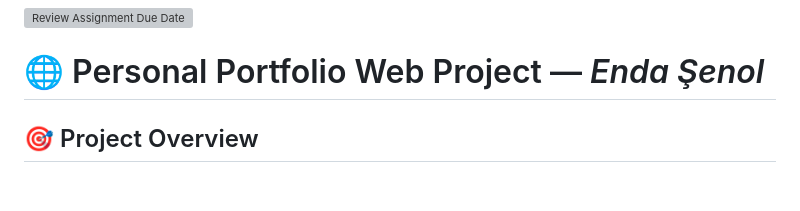
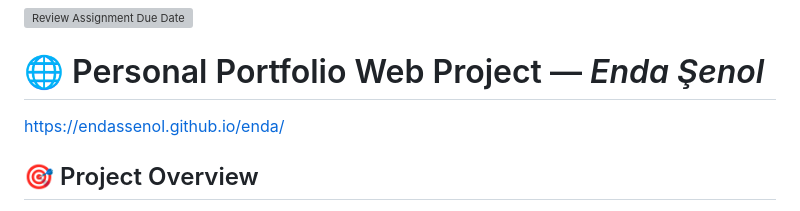
Before and after one commit to GMT-458-Web-GIS/personal-web-page-endassenol, a Markdown page: README.md, the part around the change. GitHub-like rendering; blank space fills up the shorter version; grey boxes are pictures that could not be loaded.

```diff
--- a/README.md
+++ b/README.md
@@ -1,5 +1,7 @@
 [![Review Assignment Due Date](https://classroom.github.com/assets/deadline-readme-button-22041afd0340ce965d47ae6ef1cefeee28c7c493a6346c4f15d667ab976d596c.svg)](https://classroom.github.com/a/7C3xAGjq)
 # 🌐 Personal Portfolio Web Project — *Enda Şenol*
+
+https://endassenol.github.io/enda/
 
 ## 🎯 Project Overview
 This is a personal portfolio website developed to present the academic background, technical competencies, and geospatial engineering projects of **Enda Şenol**, a Geomatics Engineering student at Hacettepe University. The website applies modern web technologies, interactive design elements, animated visuals, and a professional user interface structure to highlight GIS-related skills and project experience.
```
